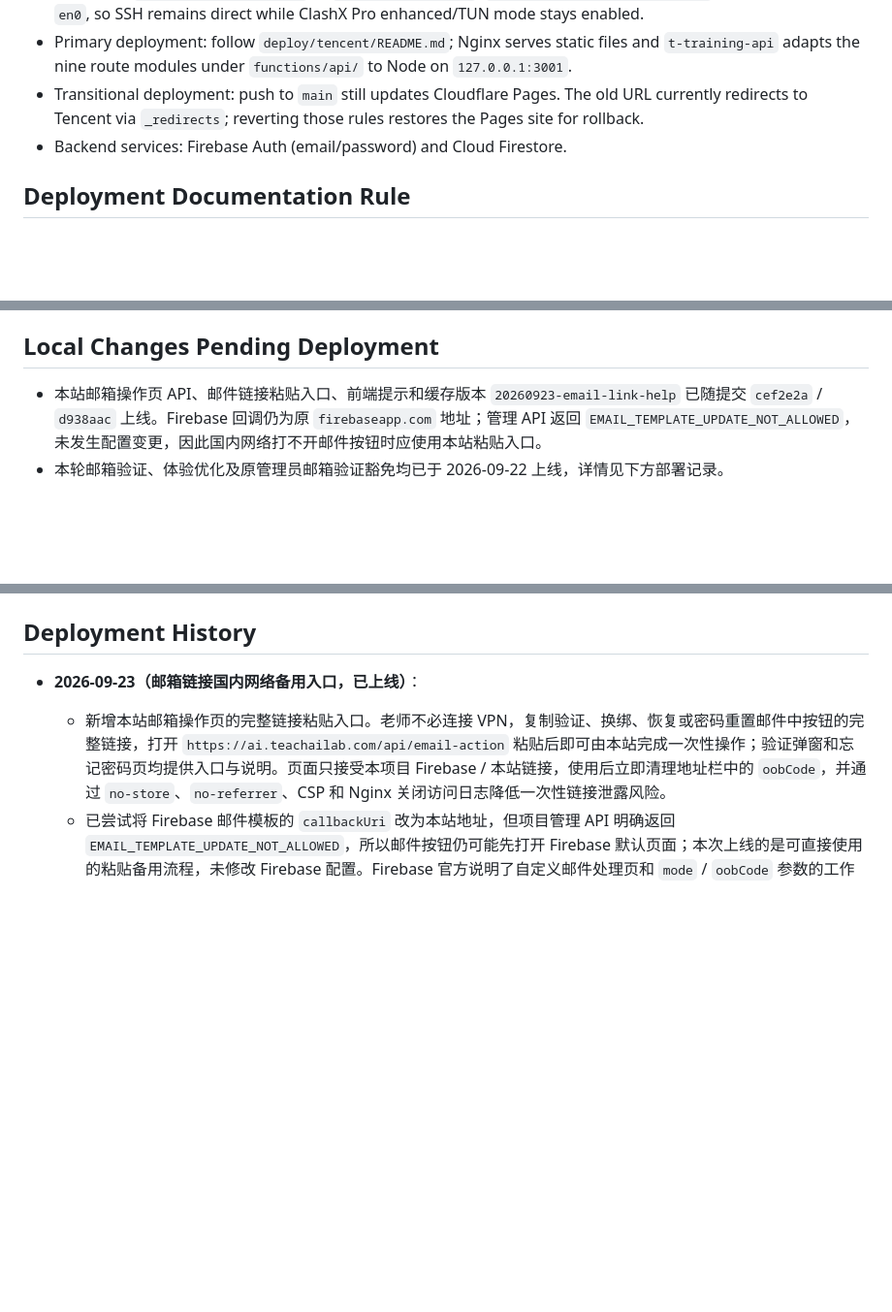
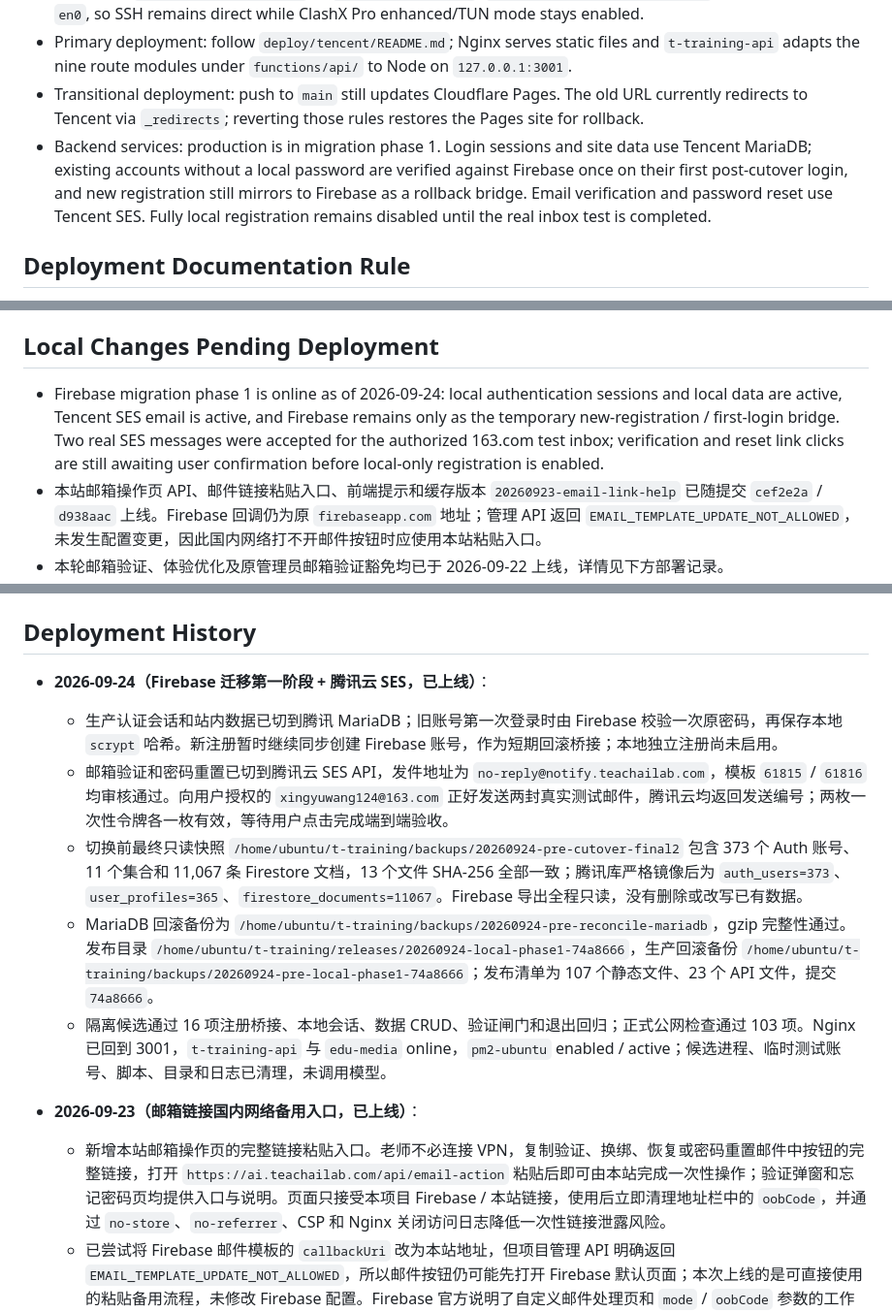
Before and after one commit to wxy128-git/t-training, a Markdown page: AGENTS.md, 3 parts joined by grey strips. Shown at 97% size. GitHub-like rendering; blank space fills up the shorter version.

```diff
--- a/AGENTS.md
+++ b/AGENTS.md
@@ -11,7 +11,7 @@
 - Local SSH: `ssh tencent-teachailab` or `ssh 43.129.232.226`; `/Users/wangxingyu/.ssh/config` binds this host to `en0`, so SSH remains direct while ClashX Pro enhanced/TUN mode stays enabled.
 - Primary deployment: follow `deploy/tencent/README.md`; Nginx serves static files and `t-training-api` adapts the nine route modules under `functions/api/` to Node on `127.0.0.1:3001`.
 - Transitional deployment: push to `main` still updates Cloudflare Pages. The old URL currently redirects to Tencent via `_redirects`; reverting those rules restores the Pages site for rollback.
-- Backend services: Firebase Auth (email/password) and Cloud Firestore.
+- Backend services: production is in migration phase 1. Login sessions and site data use Tencent MariaDB; existing accounts without a local password are verified against Firebase once on their first post-cutover login, and new registration still mirrors to Firebase as a rollback bridge. Email verification and password reset use Tencent SES. Fully local registration remains disabled until the real inbox test is completed.
 
 ## Deployment Documentation Rule
 
@@ -36,6 +36,7 @@
 
 ## Local Changes Pending Deployment
 
+- Firebase migration phase 1 is online as of 2026-09-24: local authentication sessions and local data are active, Tencent SES email is active, and Firebase remains only as the temporary new-registration / first-login bridge. Two real SES messages were accepted for the authorized 163.com test inbox; verification and reset link clicks are still awaiting user confirmation before local-only registration is enabled.
 - 本站邮箱操作页 API、邮件链接粘贴入口、前端提示和缓存版本 `20260923-email-link-help` 已随提交 `cef2e2a` / `d938aac` 上线。Firebase 回调仍为原 `firebaseapp.com` 地址；管理 API 返回 `EMAIL_TEMPLATE_UPDATE_NOT_ALLOWED`，未发生配置变更，因此国内网络打不开邮件按钮时应使用本站粘贴入口。
 - 本轮邮箱验证、体验优化及原管理员邮箱验证豁免均已于 2026-09-22 上线，详情见下方部署记录。
 - 19 个智能体的当前提示词已完成 42 次真实模型请求；出题、组卷、错题诊断和听评课的约束已于 2026-09-22 上线，组卷助手最终连续通过 50 分、60 分两套定向复测。详见 `reports/2026-09-22-teaching-retest/`。
@@ -44,6 +45,13 @@
 - 教学质量后续重点：服务器当前没有配置智谱密钥，本轮未覆盖 GLM-5.2 与供应商回退；随机组卷仍需教师核验答案、条件和分值。
 
 ## Deployment History
+
+- **2026-09-24（Firebase 迁移第一阶段 + 腾讯云 SES，已上线）**：
+  - 生产认证会话和站内数据已切到腾讯 MariaDB；旧账号第一次登录时由 Firebase 校验一次原密码，再保存本地 `scrypt` 哈希。新注册暂时继续同步创建 Firebase 账号，作为短期回滚桥接；本地独立注册尚未启用。
+  - 邮箱验证和密码重置已切到腾讯云 SES API，发件地址为 `no-reply@notify.teachailab.com`，模板 `61815` / `61816` 均审核通过。向用户授权的 `xingyuwang124@163.com` 正好发送两封真实测试邮件，腾讯云均返回发送编号；两枚一次性令牌各一枚有效，等待用户点击完成端到端验收。
+  - 切换前最终只读快照 `/home/ubuntu/t-training/backups/20260924-pre-cutover-final2` 包含 373 个 Auth 账号、11 个集合和 11,067 条 Firestore 文档，13 个文件 SHA-256 全部一致；腾讯库严格镜像后为 `auth_users=373`、`user_profiles=365`、`firestore_documents=11067`。Firebase 导出全程只读，没有删除或改写已有数据。
+  - MariaDB 回滚备份为 `/home/ubuntu/t-training/backups/20260924-pre-reconcile-mariadb`，gzip 完整性通过。发布目录 `/home/ubuntu/t-training/releases/20260924-local-phase1-74a8666`，生产回滚备份 `/home/ubuntu/t-training/backups/20260924-pre-local-phase1-74a8666`；发布清单为 107 个静态文件、23 个 API 文件，提交 `74a8666`。
+  - 隔离候选通过 16 项注册桥接、本地会话、数据 CRUD、验证闸门和退出回归；正式公网检查通过 103 项。Nginx 已回到 3001，`t-training-api` 与 `edu-media` online，`pm2-ubuntu` enabled / active；候选进程、临时测试账号、脚本、目录和日志已清理，未调用模型。
 
 - **2026-09-23（邮箱链接国内网络备用入口，已上线）**：
   - 新增本站邮箱操作页的完整链接粘贴入口。老师不必连接 VPN，复制验证、换绑、恢复或密码重置邮件中按钮的完整链接，打开 `https://ai.teachailab.com/api/email-action` 粘贴后即可由本站完成一次性操作；验证弹窗和忘记密码页均提供入口与说明。页面只接受本项目 Firebase / 本站链接，使用后立即清理地址栏中的 `oobCode`，并通过 `no-store`、`no-referrer`、CSP 和 Nginx 关闭访问日志降低一次性链接泄露风险。
```
Also changed, not shown: README.md (+7 -1 lines), reports/2026-09-23-firebase-migration/README.md (+15 -14 lines).
